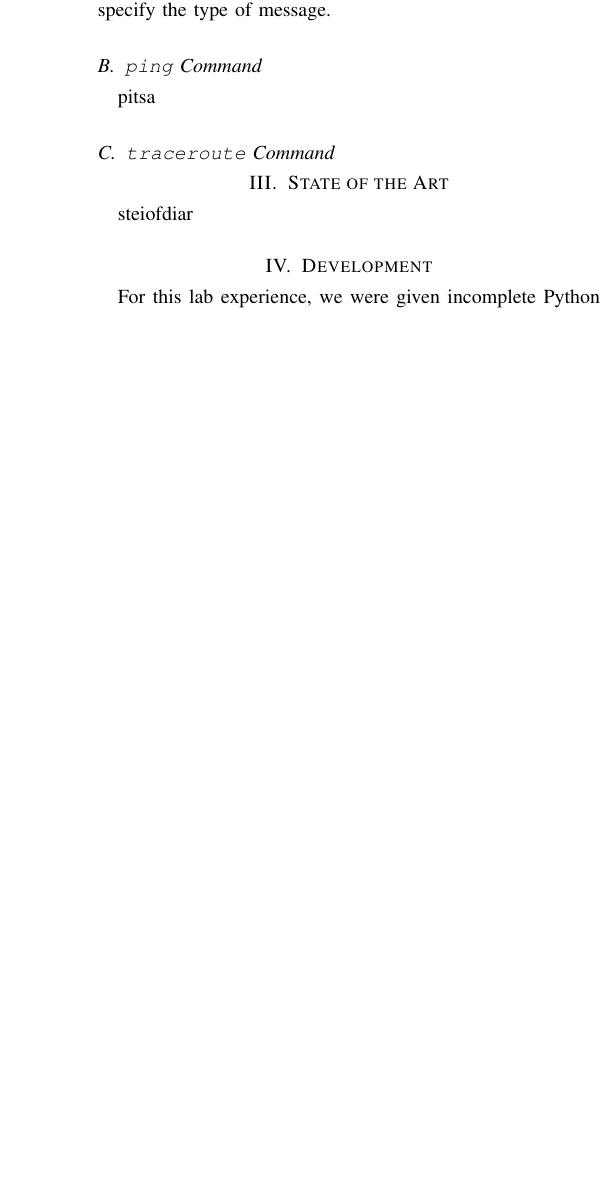
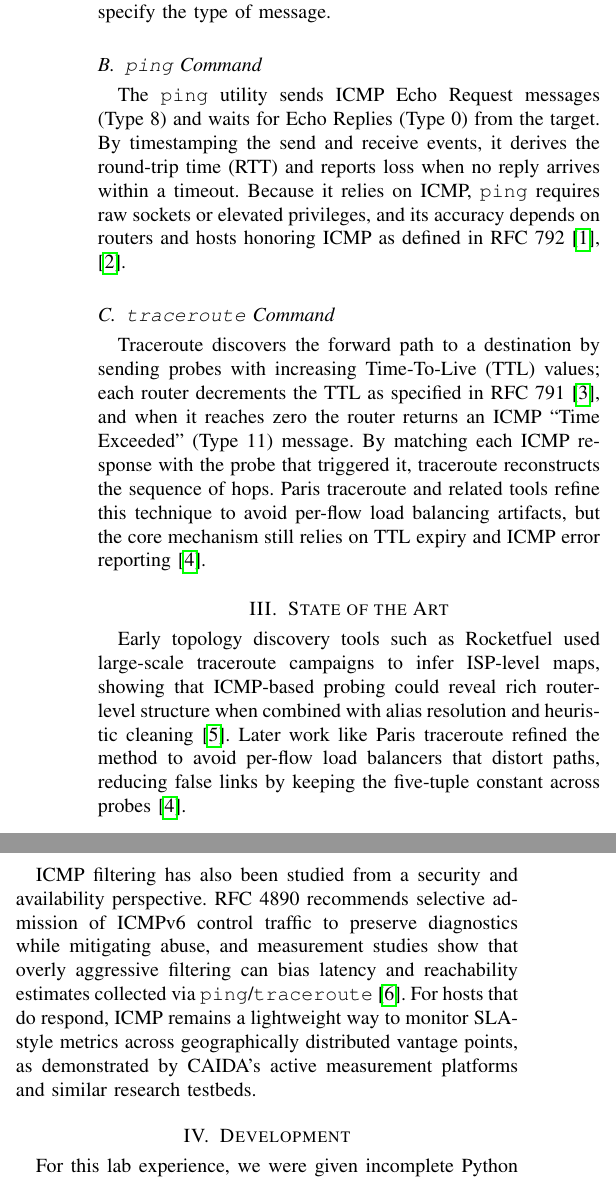
Before and after one commit to DanielCasquino/cn-reports, a LaTeX paper (ec2/main.tex, which reads ec2/state.tex, ec2/tfw.tex): part of one column of page 1 of 3 before the commit and two parts of the columns of page 1 of 3 after it, the two joined at a grey line, cut so that both start at the same text, the shorter picture padded with empty space. Compiled offline with pdfLaTeX.

Commit message:
Add theory and state of the art for EC2 report

```diff
--- a/ec2/state.tex
+++ b/ec2/state.tex
@@ -1,2 +1,17 @@
 \section{State of the Art}
-steiofdiar
+
+Early topology discovery tools such as Rocketfuel used large-scale traceroute
+campaigns to infer ISP-level maps, showing that ICMP-based probing could reveal
+rich router-level structure when combined with alias resolution and heuristic
+cleaning~\cite{spring2002rocketfuel}. Later work like Paris traceroute refined
+the method to avoid per-flow load balancers that distort paths, reducing false
+links by keeping the five-tuple constant across probes~\cite{augustin2006paris}.
+
+ICMP filtering has also been studied from a security and availability
+perspective. RFC~4890 recommends selective admission of ICMPv6 control traffic
+to preserve diagnostics while mitigating abuse, and measurement studies show
+that overly aggressive filtering can bias latency and reachability estimates
+collected via \texttt{ping}/\texttt{traceroute}~\cite{rfc4890}. For hosts that
+do respond, ICMP remains a lightweight way to monitor SLA-style metrics across
+geographically distributed vantage points, as demonstrated by CAIDA's active
+measurement platforms and similar research testbeds.
--- a/ec2/tfw.tex
+++ b/ec2/tfw.tex
@@ -6,6 +6,20 @@ communication issues between hosts when working with the Internet Protocol
 (IP). As such, it uses IP packets to send information, and contains fields such
 as type and code to specify the type of message.
 
-\subsection{\texttt{ping} Command} pitsa
+\subsection{\texttt{ping} Command}
+The \texttt{ping} utility sends ICMP Echo Request messages (Type~8) and waits
+for Echo Replies (Type~0) from the target. By timestamping the send and receive
+events, it derives the round-trip time (RTT) and reports loss when no reply
+arrives within a timeout. Because it relies on ICMP, \texttt{ping} requires raw
+sockets or elevated privileges, and its accuracy depends on routers and hosts
+honoring ICMP as defined in RFC~792~\cite{rfc792,muuss:ping}.
 
 \subsection{\texttt{traceroute} Command}
+Traceroute discovers the forward path to a destination by sending probes with
+increasing Time-To-Live (TTL) values; each router decrements the TTL as
+specified in RFC~791~\cite{rfc791}, and when it reaches zero the router returns
+an ICMP ``Time Exceeded'' (Type~11) message. By matching each ICMP response
+with the probe that triggered it, traceroute reconstructs the sequence of hops.
+Paris traceroute and related tools refine this technique to avoid per-flow load
+balancing artifacts, but the core mechanism still relies on TTL expiry and ICMP
+error reporting~\cite{augustin2006paris}.
```
Also changed, not shown: ec2/references.bib (+44 -0 lines).
